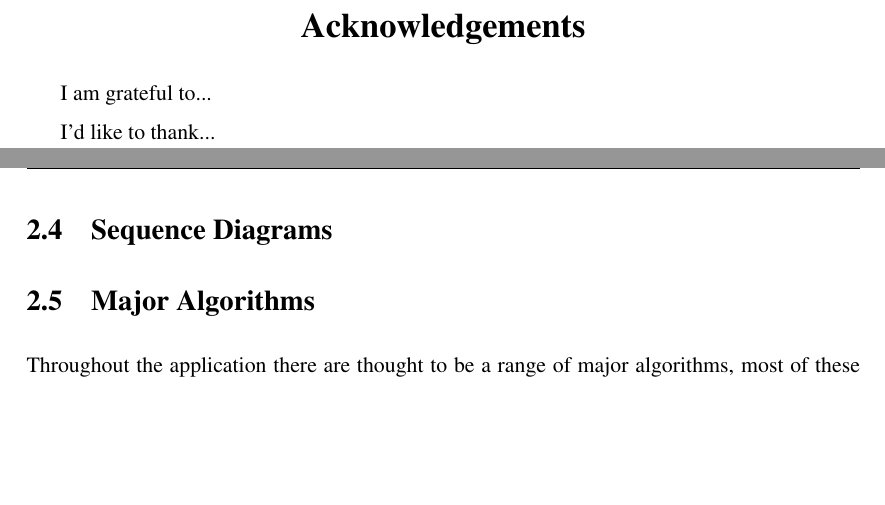
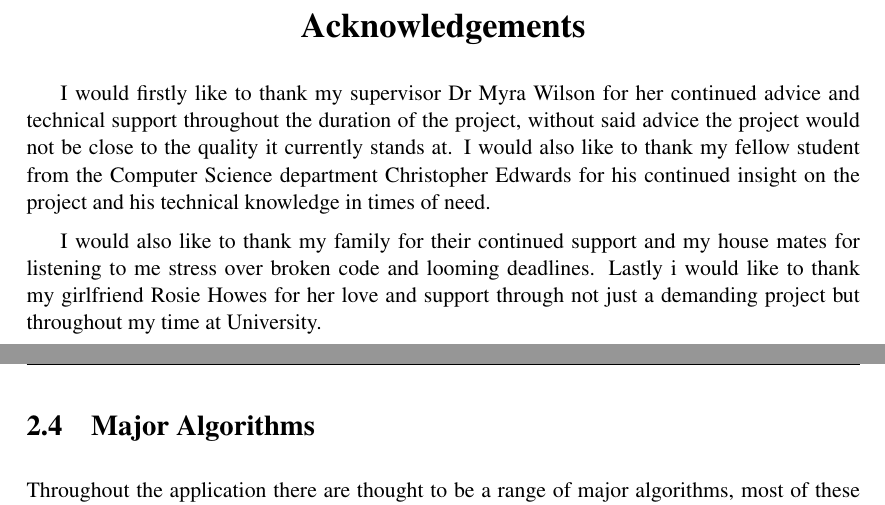
Before and after one commit to tkeogh/Android-Mapper-Documentation, a LaTeX thesis (dics/dissertation/SETemplate/dissertation.tex, which reads dics/dissertation/SETemplate/Chapter2/chapter2.tex, dics/dissertation/SETemplate/acknowledgements.tex): two parts of pages 3 and 32 of 104 before the commit and two parts of pages 3 and 32 of 105 after it, joined at a grey line, cut so that both start at the same text, the shorter picture padded with empty space. Compiled offline with pdfLaTeX.

Commit message:
actually done

```diff
--- a/dics/dissertation/SETemplate/Chapter2/chapter2.tex
+++ b/dics/dissertation/SETemplate/Chapter2/chapter2.tex
@@ -107,7 +107,6 @@ Some consideration should be made to logging a users location on  the route and
 \caption[Flow Diagram]{Current Flow Diagram depicting the flow between screens and processes within the program}
 \end{sidewaysfigure}
 \newpage
-\section{Sequence Diagrams}
 \section{Major Algorithms}
 Throughout the application there are thought to be a range of major algorithms, most of these relate to the finding of a route and then the visualizing of that route. Currently the algorithm is expected to be a version of BFS when required to go past a single connecting node. Past designs of these algorithms can be seen in Design Specification 3.3. Following are the currently expected algorithms to find routes, calculate distance and read in the file format.
 
--- a/dics/dissertation/SETemplate/acknowledgements.tex
+++ b/dics/dissertation/SETemplate/acknowledgements.tex
@@ -4,6 +4,6 @@
     {\LARGE\bf Acknowledgements}
 \end{center}
 
-I am grateful to...
+I would firstly like to thank my supervisor Dr Myra Wilson for her continued advice and technical support throughout the duration of the project, without said advice the project would not be close to the quality it currently stands at. I would also like to thank my fellow student from the Computer Science department Christopher Edwards for his continued insight on the project and his technical knowledge in times of need.
 
-I'd like to thank...
+I would also like to thank my family for their continued support  and my house mates for listening to me stress over broken code and looming deadlines. Lastly i would like to thank my girlfriend Rosie Howes for her love and support through not just a demanding project but throughout my time at University.
```
Also changed, not shown: dics/dissertation/SETemplate/dissertation.pdf, dics/dissertation/SETemplate/Chapter2/chapter2.tex (2 more changed lines), 15 other files.
